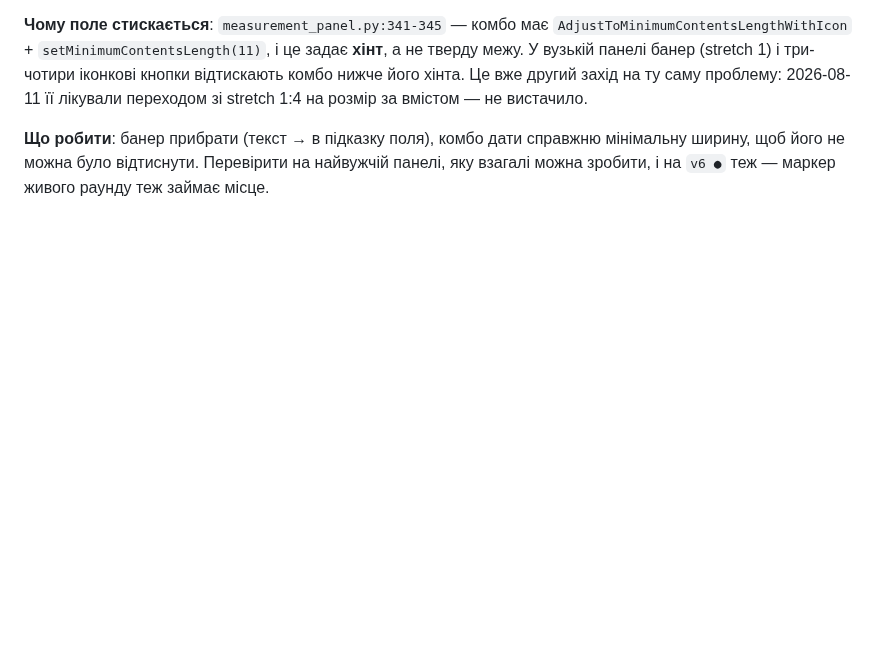
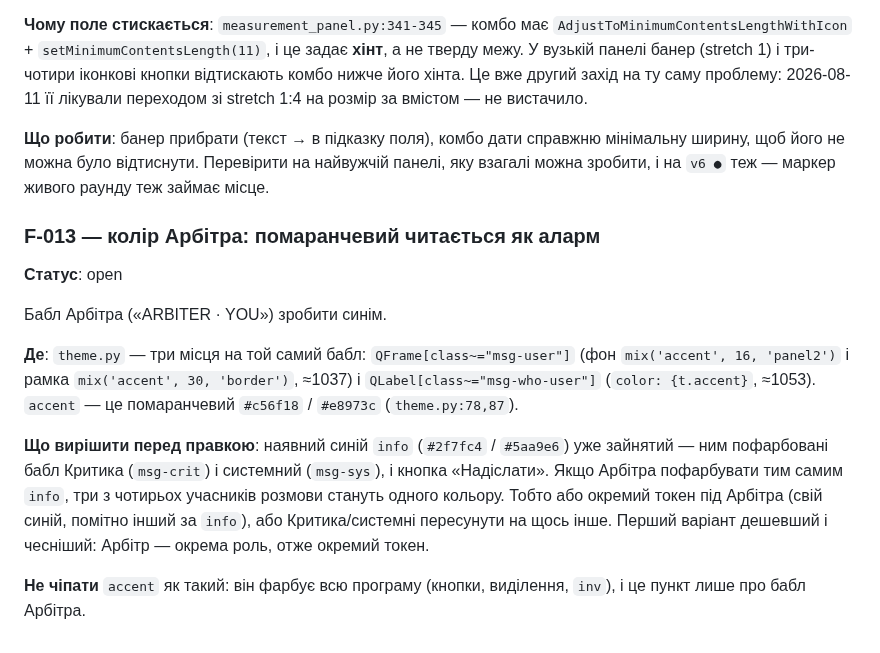
Before and after one commit to ayukhno/autosound-tcc, a Markdown page: docs/TODO.md, the part around the change. Drawn GitHub-style; blank space fills up the shorter version.

Commit message:
todo: F-013, the Arbiter reads as an alarm
Orange is the app's accent, and on a message bubble it looks like a warning.
Blue is asked for; the blue the palette already has belongs to the Critic, the
system bubble and Send, so the entry records the choice that has to be made
before the colour is swapped -- a token of the Arbiter's own, not a shared one.

Co-Authored-By: Claude Opus 5 <noreply@anthropic.com>
Claude-Session: https://claude.ai/code/session_01ET6TRnmPo9bNe4ipArxaHv

```diff
--- a/docs/TODO.md
+++ b/docs/TODO.md
@@ -301,3 +301,24 @@ N». Підказка вже несе те саме й докладніше (`_v
 **Що робити**: банер прибрати (текст → в підказку поля), комбо дати справжню мінімальну
 ширину, щоб його не можна було відтиснути. Перевірити на найвужчій панелі, яку взагалі можна
 зробити, і на `v6 ●` теж — маркер живого раунду теж займає місце.
+
+### F-013 — колір Арбітра: помаранчевий читається як аларм
+
+**Статус**: open
+
+Бабл Арбітра («ARBITER · YOU») зробити синім.
+
+**Де**: `theme.py` — три місця на той самий бабл: `QFrame[class~="msg-user"]` (фон
+`mix('accent', 16, 'panel2')` і рамка `mix('accent', 30, 'border')`, ≈1037) і
+`QLabel[class~="msg-who-user"]` (`color: {t.accent}`, ≈1053). `accent` — це помаранчевий
+`#c56f18` / `#e8973c` (`theme.py:78,87`).
+
+**Що вирішити перед правкою**: наявний синій `info` (`#2f7fc4` / `#5aa9e6`) уже зайнятий —
+ним пофарбовані бабл Критика (`msg-crit`) і системний (`msg-sys`), і кнопка «Надіслати».
+Якщо Арбітра пофарбувати тим самим `info`, три з чотирьох учасників розмови стануть одного
+кольору. Тобто або окремий токен під Арбітра (свій синій, помітно інший за `info`), або
+Критика/системні пересунути на щось інше. Перший варіант дешевший і чесніший: Арбітр —
+окрема роль, отже окремий токен.
+
+**Не чіпати** `accent` як такий: він фарбує всю програму (кнопки, виділення, `inv`), і це
+пункт лише про бабл Арбітра.
```
